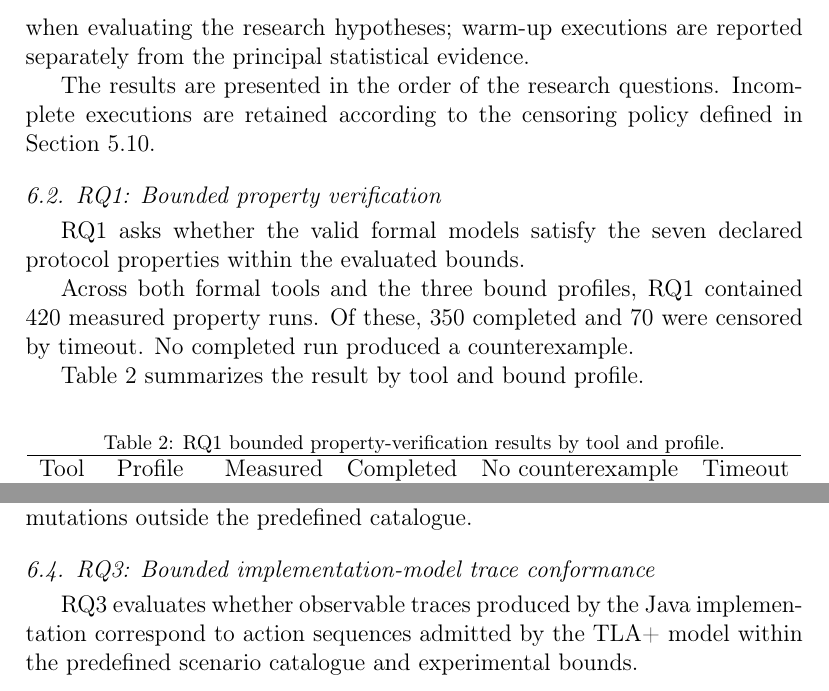
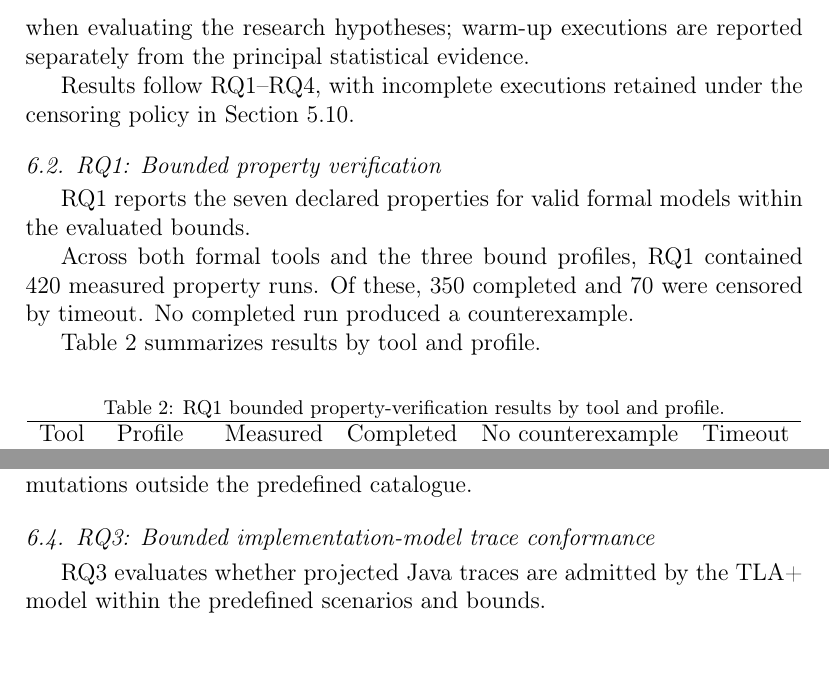
Before and after one commit to kapumota/dtl-lab, a LaTeX paper (manuscript/paper1/main.tex, which reads manuscript/paper1/sections/06-results.tex): two parts of pages 21 and 23 of 41, joined at a grey line, cut so that both start at the same text. Compiled offline with pdfLaTeX.

Commit message:
Condensa de forma conservadora los resultados del Paper 1

```diff
--- a/manuscript/paper1/sections/06-results.tex
+++ b/manuscript/paper1/sections/06-results.tex
@@ -9,22 +9,20 @@ across the four research questions. This section reports only measured
 runs when evaluating the research hypotheses; warm-up executions are
 reported separately from the principal statistical evidence.
 
-The results are presented in the order of the research questions.
-Incomplete executions are retained according to the censoring policy
-defined in Section~\ref{subsec:censoring}.
+Results follow RQ1--RQ4, with incomplete executions retained under the
+censoring policy in Section~\ref{subsec:censoring}.
 
 \subsection{RQ1: Bounded property verification}
 \label{subsec:rq1-results}
 
-RQ1 asks whether the valid formal models satisfy the seven declared
-protocol properties within the evaluated bounds.
+RQ1 reports the seven declared properties for valid formal models within
+the evaluated bounds.
 
 Across both formal tools and the three bound profiles, RQ1 contained
 420 measured property runs. Of these, 350 completed and 70 were
 censored by timeout. No completed run produced a counterexample.
 
-Table~\ref{tab:rq1-summary} summarizes the result by tool and bound
-profile.
+Table~\ref{tab:rq1-summary} summarizes results by tool and profile.
 
 \begin{table}[htbp]
 \centering
@@ -212,10 +209,8 @@ catalogue.
 \subsection{RQ3: Bounded implementation-model trace conformance}
 \label{subsec:rq3-results}
 
-RQ3 evaluates whether observable traces produced by the Java
-implementation correspond to action sequences admitted by the TLA+
-model within the predefined scenario catalogue and experimental
-bounds.
+RQ3 evaluates whether projected Java traces are admitted by the TLA+
+model within the predefined scenarios and bounds.
 
 The experiment contained ten valid scenarios and ten deliberately
 corrupted negative cases. Each case was executed under thirty
```
Also changed, not shown: manuscript/paper1/sections/06-results.tex (14 more changed lines).
